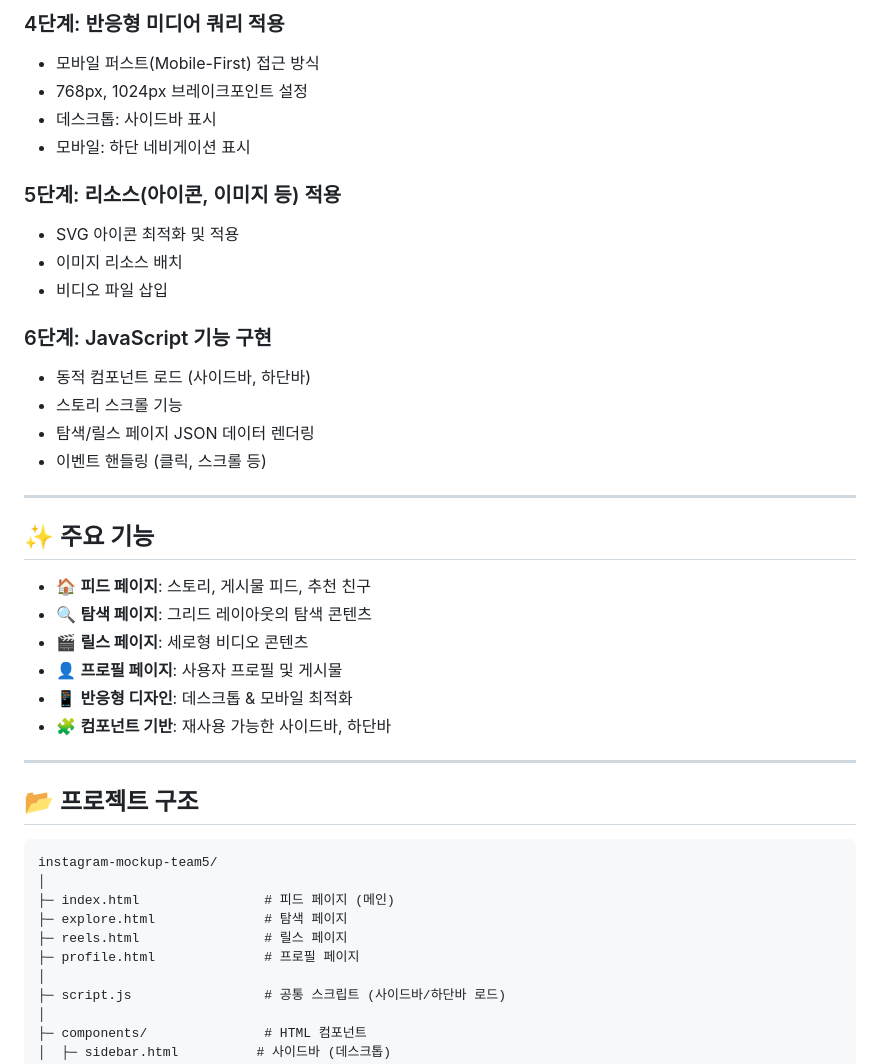
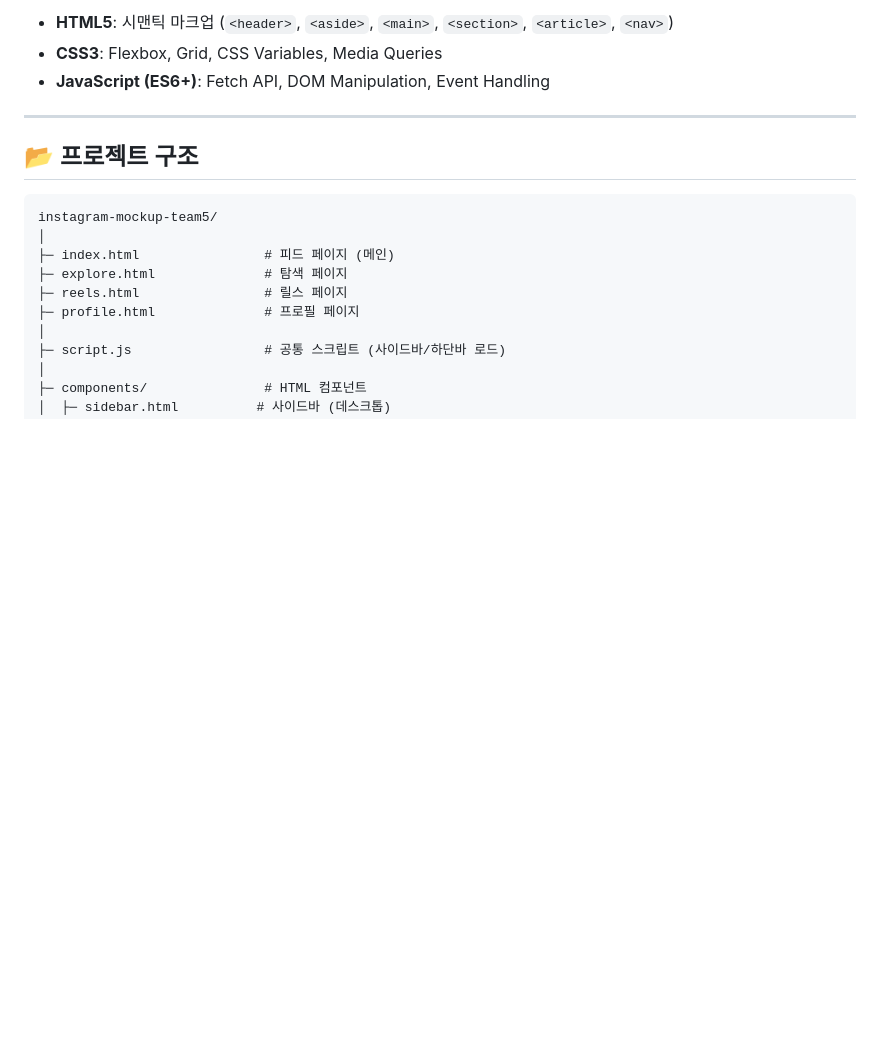
Before and after one commit to Jay000005/InstagramMokup_team5, a Markdown page: README.md, the part around one of its changes. GitHub-like rendering; blank space fills up the shorter version.

```diff
--- a/README.md
+++ b/README.md
@@ -71,30 +69,6 @@
-### 4단계: 반응형 미디어 쿼리 적용
-- 모바일 퍼스트(Mobile-First) 접근 방식
-- 768px, 1024px 브레이크포인트 설정
-- 데스크톱: 사이드바 표시
-- 모바일: 하단 네비게이션 표시
-
-### 5단계: 리소스(아이콘, 이미지 등) 적용
-- SVG 아이콘 최적화 및 적용
-- 이미지 리소스 배치
-- 비디오 파일 삽입
-
-### 6단계: JavaScript 기능 구현
-- 동적 컴포넌트 로드 (사이드바, 하단바)
-- 스토리 스크롤 기능
-- 탐색/릴스 페이지 JSON 데이터 렌더링
-- 이벤트 핸들링 (클릭, 스크롤 등)
-
----
-
-## ✨ 주요 기능
-
-- 🏠 **피드 페이지**: 스토리, 게시물 피드, 추천 친구
-- 🔍 **탐색 페이지**: 그리드 레이아웃의 탐색 콘텐츠
-- 🎬 **릴스 페이지**: 세로형 비디오 콘텐츠
-- 👤 **프로필 페이지**: 사용자 프로필 및 게시물
-- 📱 **반응형 디자인**: 데스크톱 & 모바일 최적화
-- 🧩 **컴포넌트 기반**: 재사용 가능한 사이드바, 하단바
+- **HTML5**: 시맨틱 마크업 (`<header>`, `<aside>`, `<main>`, `<section>`, `<article>`, `<nav>`)
+- **CSS3**: Flexbox, Grid, CSS Variables, Media Queries
+- **JavaScript (ES6+)**: Fetch API, DOM Manipulation, Event Handling
 
 ---
 
```
Also changed, not shown: other parts of README.md (+78 -89 lines).
